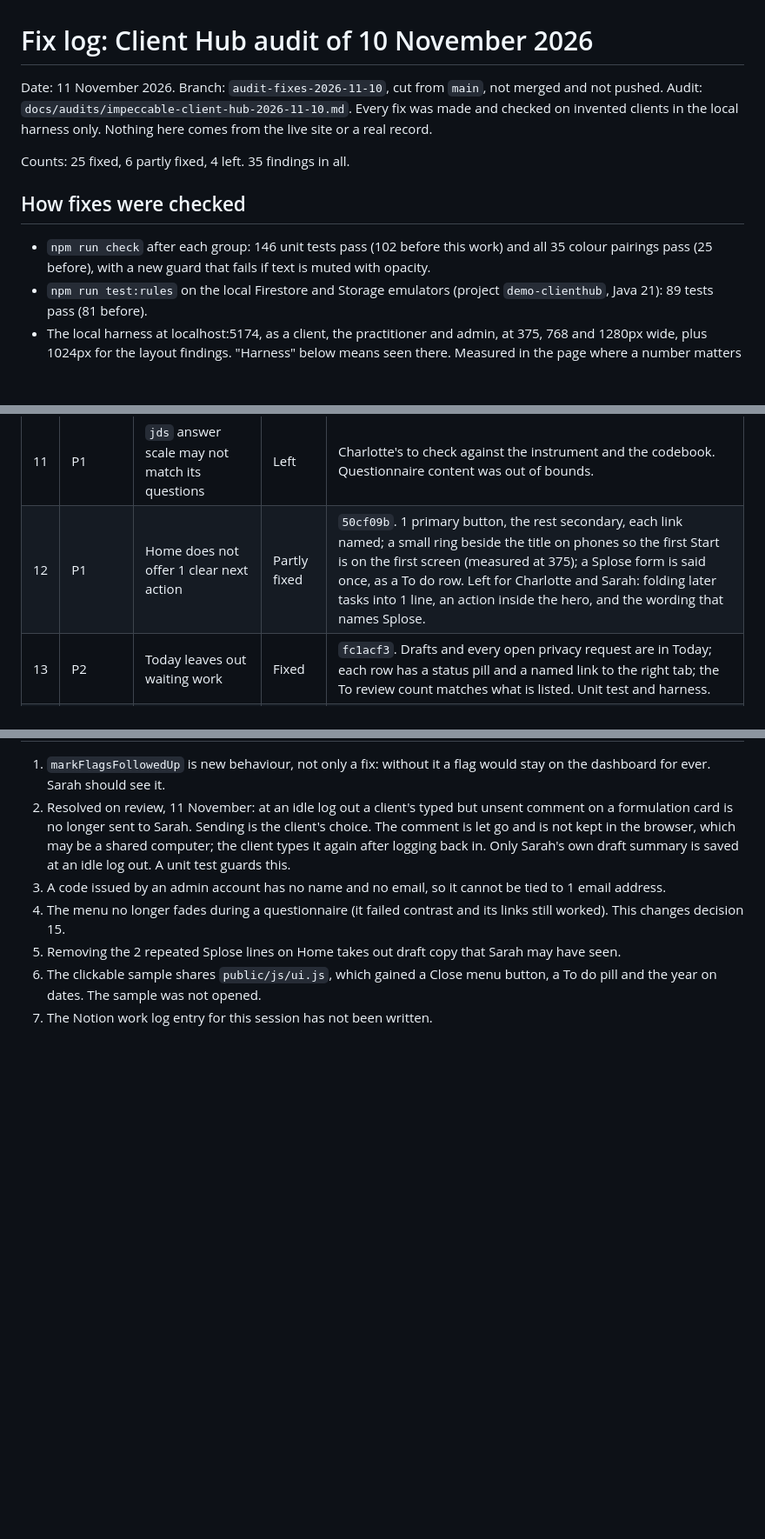
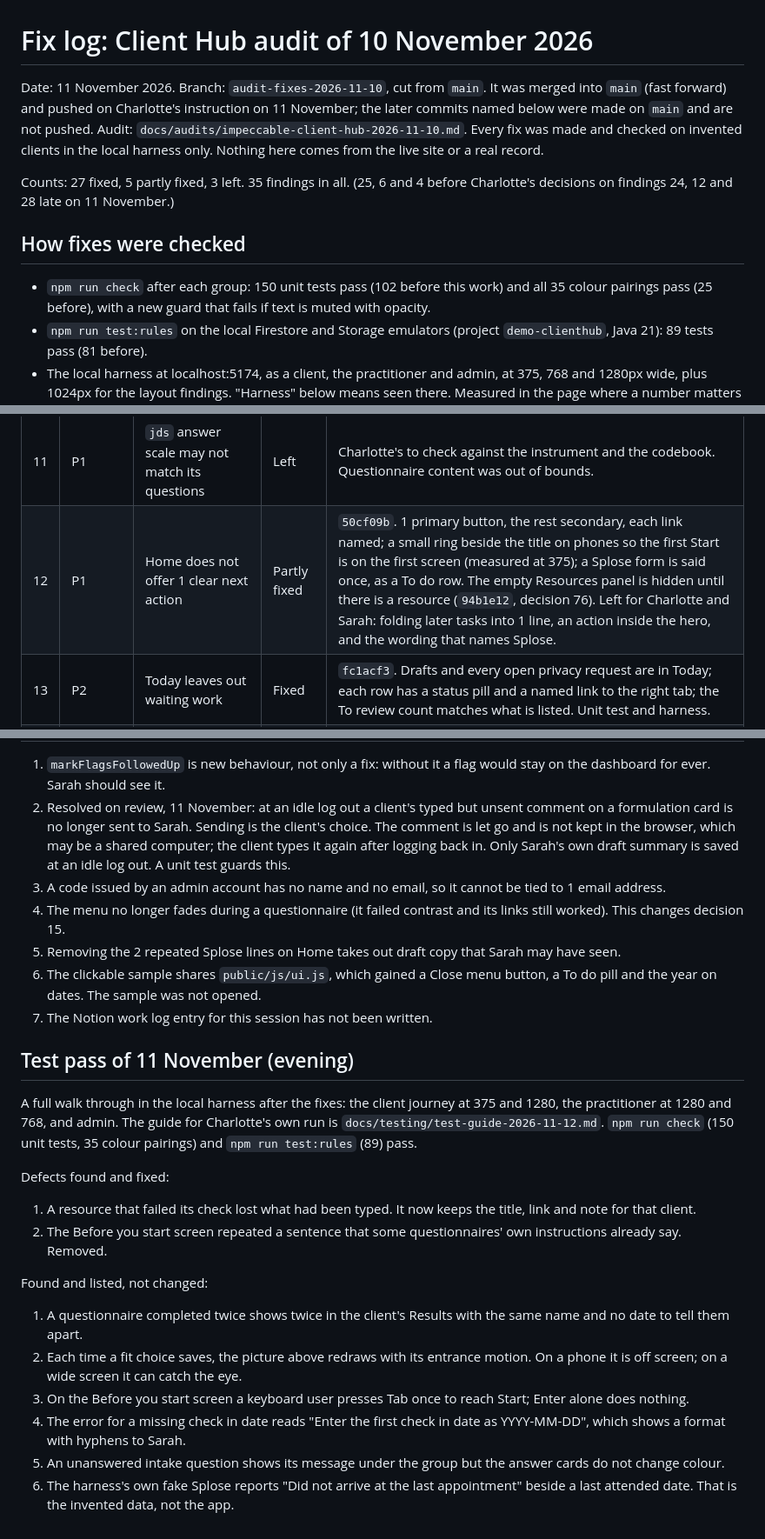
Before and after one commit to charlotteprice-blip/efclienthub, a Markdown page: docs/audits/fixes-client-hub-2026-11-11.md, 3 parts joined by grey strips. Shown at 87% size. Drawn GitHub-style; blank space fills up the shorter version.

Commit message:
Test guide for 12 November, and the fix log updated for the late decisions and the test pass
Co-Authored-By: Claude Fable 5.2 <noreply@anthropic.com>

```diff
--- a/docs/audits/fixes-client-hub-2026-11-11.md
+++ b/docs/audits/fixes-client-hub-2026-11-11.md
@@ -1,12 +1,12 @@
 # Fix log: Client Hub audit of 10 November 2026
 
-Date: 11 November 2026. Branch: `audit-fixes-2026-11-10`, cut from `main`, not merged and not pushed. Audit: `docs/audits/impeccable-client-hub-2026-11-10.md`. Every fix was made and checked on invented clients in the local harness only. Nothing here comes from the live site or a real record.
+Date: 11 November 2026. Branch: `audit-fixes-2026-11-10`, cut from `main`. It was merged into `main` (fast forward) and pushed on Charlotte's instruction on 11 November; the later commits named below were made on `main` and are not pushed. Audit: `docs/audits/impeccable-client-hub-2026-11-10.md`. Every fix was made and checked on invented clients in the local harness only. Nothing here comes from the live site or a real record.
 
-Counts: 25 fixed, 6 partly fixed, 4 left. 35 findings in all.
+Counts: 27 fixed, 5 partly fixed, 3 left. 35 findings in all. (25, 6 and 4 before Charlotte's decisions on findings 24, 12 and 28 late on 11 November.)
 
 ## How fixes were checked
 
-- `npm run check` after each group: 146 unit tests pass (102 before this work) and all 35 colour pairings pass (25 before), with a new guard that fails if text is muted with opacity.
+- `npm run check` after each group: 150 unit tests pass (102 before this work) and all 35 colour pairings pass (25 before), with a new guard that fails if text is muted with opacity.
 - `npm run test:rules` on the local Firestore and Storage emulators (project `demo-clienthub`, Java 21): 89 tests pass (81 before).
 - The local harness at localhost:5174, as a client, the practitioner and admin, at 375, 768 and 1280px wide, plus 1024px for the layout findings. "Harness" below means seen there. Measured in the page where a number matters (scroll position, focus, widths).
 - Not checked: the live site, a real phone or tablet, a real screen reader, 200 percent zoom, and the clickable sample in `public/sample/` (see the review list at the end).
@@ -32,7 +32,7 @@ Counts: 25 fixed, 6 partly fixed, 4 left. 35 findings in all.
 | 9 | P1 | Releasing a formulation in 1 click | Fixed | `ba8e191`. A dialog names the client, the number of cards and the drawing before anything is shared. Harness: nothing is released until Confirm. No withdraw, by Charlotte's decision of 11 November. |
 | 10 | P1 | Task rows collapse at 900 to 1150px | Fixed | `6bd5499`. Rows wrap by the room they have (container query) and Home goes to 1 column below 1200px. Harness at 1024 (text column 417px, was 55 to 130px) and 375. |
 | 11 | P1 | `jds` answer scale may not match its questions | Left | Charlotte's to check against the instrument and the codebook. Questionnaire content was out of bounds. |
-| 12 | P1 | Home does not offer 1 clear next action | Partly fixed | `50cf09b`. 1 primary button, the rest secondary, each link named; a small ring beside the title on phones so the first Start is on the first screen (measured at 375); a Splose form is said once, as a To do row. Left for Charlotte and Sarah: folding later tasks into 1 line, an action inside the hero, and the wording that names Splose. |
+| 12 | P1 | Home does not offer 1 clear next action | Partly fixed | `50cf09b`. 1 primary button, the rest secondary, each link named; a small ring beside the title on phones so the first Start is on the first screen (measured at 375); a Splose form is said once, as a To do row. The empty Resources panel is hidden until there is a resource (`94b1e12`, decision 76). Left for Charlotte and Sarah: folding later tasks into 1 line, an action inside the hero, and the wording that names Splose. |
 | 13 | P2 | Today leaves out waiting work | Fixed | `fc1acf3`. Drafts and every open privacy request are in Today; each row has a status pill and a named link to the right tab; the To review count matches what is listed. Unit test and harness. |
 | 14 | P2 | A fit answer is lost unless Save is pressed | Fixed | `5227aa7`. The fit choice saves as it is chosen, the card says Saved, and the picture redraws its mark without repainting the page. Harness at 375: scroll unchanged at the ninth card. |
 | 15 | P2 | Privacy requests fail silently or twice | Fixed | `50cf09b`. An empty correction shows a field error. A second request for a copy while 1 is open is not created (function and unit test) and Account shows the dates in place of the button. |
@@ -101,3 +101,19 @@ For Charlotte:
 5. Removing the 2 repeated Splose lines on Home takes out draft copy that Sarah may have seen.
 6. The clickable sample shares `public/js/ui.js`, which gained a Close menu button, a To do pill and the year on dates. The sample was not opened.
 7. The Notion work log entry for this session has not been written.
+
+## Test pass of 11 November (evening)
+
+A full walk through in the local harness after the fixes: the client journey at 375 and 1280, the practitioner at 1280 and 768, and admin. The guide for Charlotte's own run is `docs/testing/test-guide-2026-11-12.md`. `npm run check` (150 unit tests, 35 colour pairings) and `npm run test:rules` (89) pass.
+
+Defects found and fixed:
+1. A resource that failed its check lost what had been typed. It now keeps the title, link and note for that client.
+2. The Before you start screen repeated a sentence that some questionnaires' own instructions already say. Removed.
+
+Found and listed, not changed:
+1. A questionnaire completed twice shows twice in the client's Results with the same name and no date to tell them apart.
+2. Each time a fit choice saves, the picture above redraws with its entrance motion. On a phone it is off screen; on a wide screen it can catch the eye.
+3. On the Before you start screen a keyboard user presses Tab once to reach Start; Enter alone does nothing.
+4. The error for a missing check in date reads "Enter the first check in date as YYYY-MM-DD", which shows a format with hyphens to Sarah.
+5. An unanswered intake question shows its message under the group but the answer cards do not change colour.
+6. The harness's own fake Splose reports "Did not arrive at the last appointment" beside a last attended date. That is the invented data, not the app.
```
Also changed, not shown: other parts of docs/audits/fixes-client-hub-2026-11-11.md (+5 -5 lines), docs/testing/test-guide-2026-11-12.md (added, +122 -0 lines).
